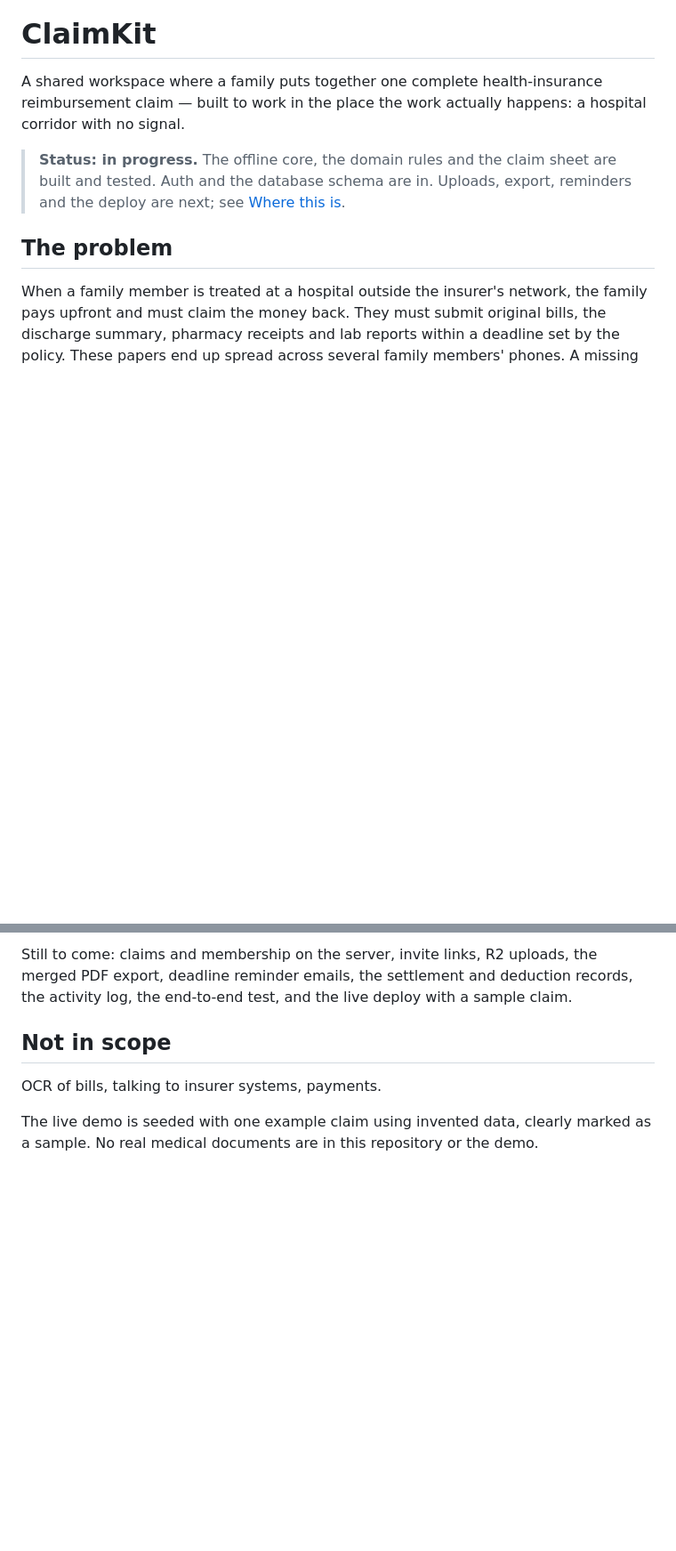
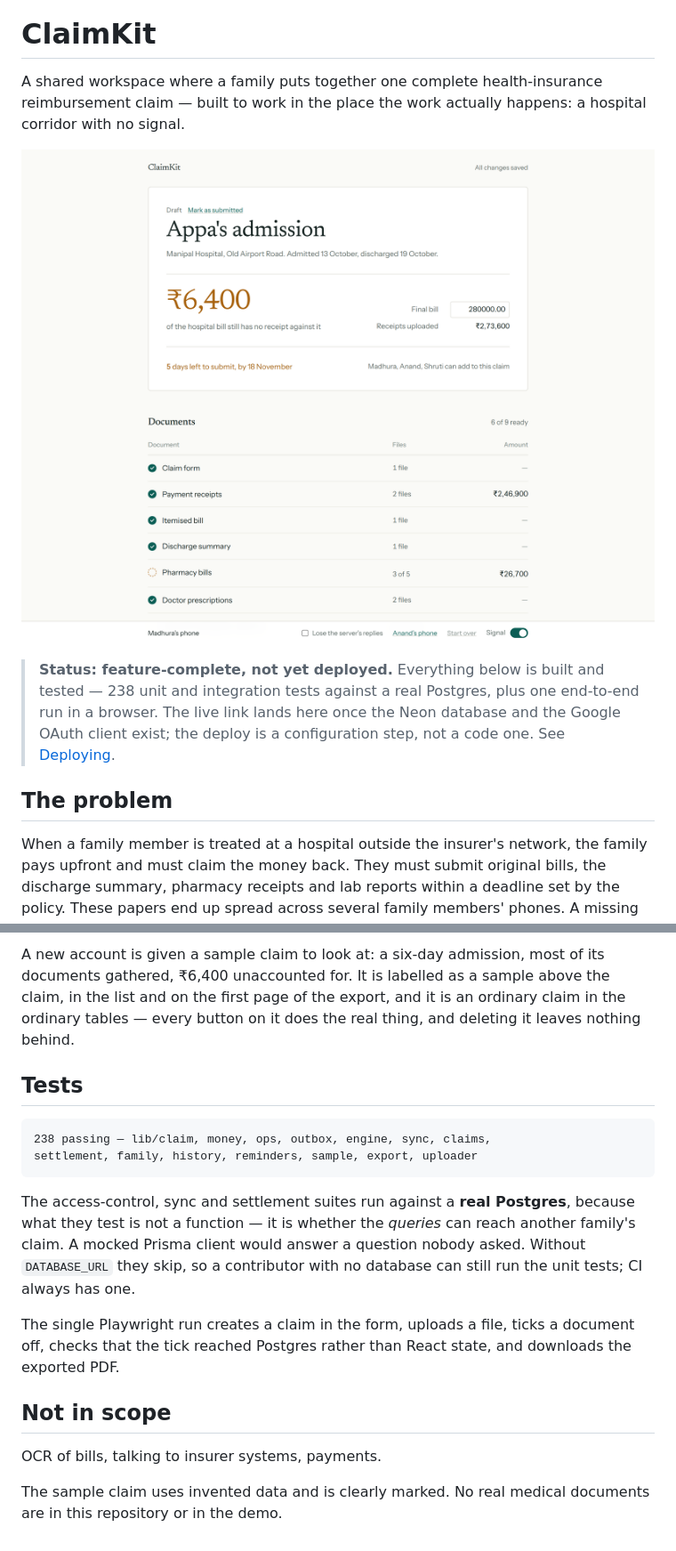
Before and after one commit to Madhuuu7/claimkit, a Markdown page: README.md, 2 parts joined by grey strips. Shown at 89% size. Drawn GitHub-style; pictures changed too: docs/sheet.png (added); blank space fills up the shorter version.

````diff
--- a/README.md
+++ b/README.md
@@ -4,9 +4,15 @@ A shared workspace where a family puts together one complete health-insurance
 reimbursement claim — built to work in the place the work actually happens: a
 hospital corridor with no signal.
 
-> **Status: in progress.** The offline core, the domain rules and the claim
-> sheet are built and tested. Auth and the database schema are in. Uploads,
-> export, reminders and the deploy are next; see [Where this is](#where-this-is).
+![The claim sheet: a ₹6,400 gap between the hospital bill and the receipts
+uploaded against it, above a ledger of the documents the insurer
+expects](docs/sheet.png)
+
+> **Status: feature-complete, not yet deployed.** Everything below is built
+> and tested — 238 unit and integration tests against a real Postgres, plus one
+> end-to-end run in a browser. The live link lands here once the Neon database
+> and the Google OAuth client exist; the deploy is a configuration step, not a
+> code one. See [Deploying](#deploying).
 
 ## The problem
 
@@ -163,13 +202,30 @@ Built and tested:
 
-Still to come: claims and membership on the server, invite links, R2 uploads,
-the merged PDF export, deadline reminder emails, the settlement and deduction
-records, the activity log, the end-to-end test, and the live deploy with a
-sample claim.
+A new account is given a sample claim to look at: a six-day admission, most of
+its documents gathered, ₹6,400 unaccounted for. It is labelled as a sample
+above the claim, in the list and on the first page of the export, and it is an
+ordinary claim in the ordinary tables — every button on it does the real thing,
+and deleting it leaves nothing behind.
+
+## Tests
+
+```
+238 passing — lib/claim, money, ops, outbox, engine, sync, claims,
+settlement, family, history, reminders, sample, export, uploader
+```
+
+The access-control, sync and settlement suites run against a **real Postgres**,
+because what they test is not a function — it is whether the *queries* can
+reach another family's claim. A mocked Prisma client would answer a question
+nobody asked. Without `DATABASE_URL` they skip, so a contributor with no
+database can still run the unit tests; CI always has one.
+
+The single Playwright run creates a claim in the form, uploads a file, ticks a
+document off, checks that the tick reached Postgres rather than React state,
+and downloads the exported PDF.
 
 ## Not in scope
 
 OCR of bills, talking to insurer systems, payments.
 
-The live demo is seeded with one example claim using invented data, clearly
-marked as a sample. No real medical documents are in this repository or the
-demo.
+The sample claim uses invented data and is clearly marked. No real medical
+documents are in this repository or in the demo.
````
Also changed, not shown: other parts of README.md (+61 -28 lines), docs/home.png (added), 2 other files.
